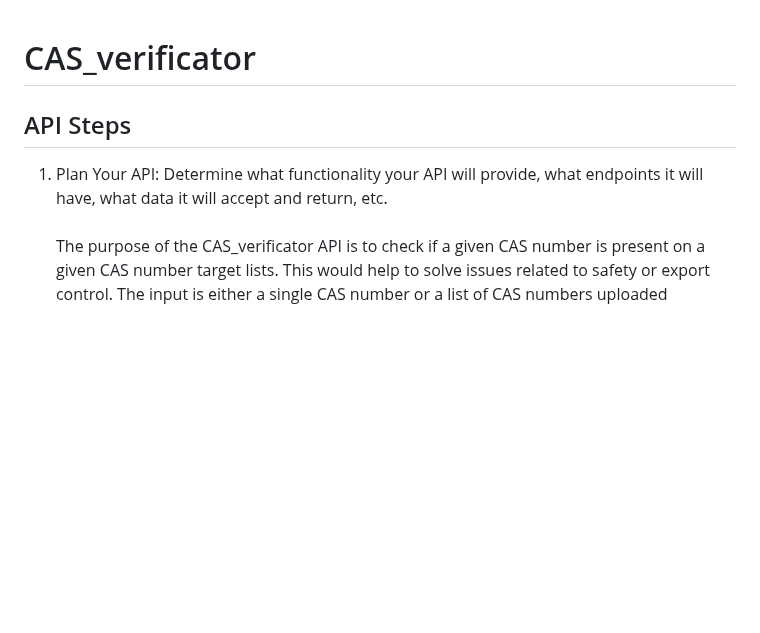
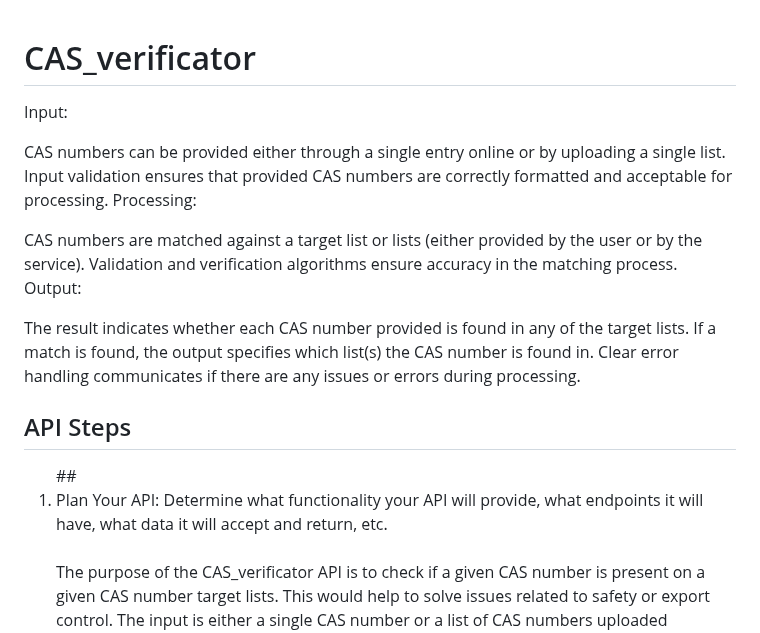
Before and after one commit to sgiani95/CAS_verificator, a Markdown page: README.md, the part around the change. GitHub-like rendering; blank space fills up the shorter version.

```diff
--- a/README.md
+++ b/README.md
@@ -1,9 +1,22 @@
 # CAS_verificator
 
+Input:
+
+CAS numbers can be provided either through a single entry online or by uploading a single list.
+Input validation ensures that provided CAS numbers are correctly formatted and acceptable for processing.
+Processing:
+
+CAS numbers are matched against a target list or lists (either provided by the user or by the service).
+Validation and verification algorithms ensure accuracy in the matching process.
+Output:
+
+The result indicates whether each CAS number provided is found in any of the target lists.
+If a match is found, the output specifies which list(s) the CAS number is found in.
+Clear error handling communicates if there are any issues or errors during processing.
 ## API Steps
 
 <ol>
-<li>Plan Your API: Determine what functionality your API will provide, what endpoints it will have, what data it will accept and return, etc.
+## <li>Plan Your API: Determine what functionality your API will provide, what endpoints it will have, what data it will accept and return, etc.
 </li><br>
 
 The purpose of the CAS_verificator API is to check if a given CAS number is present on a given CAS number target lists. This would help to solve issues related to safety or export control. The input is either a single CAS number or a list of CAS numbers uploaded (vertically formatted list). The output is another list resuming in which of the lists a given CAS number is matched.
```
